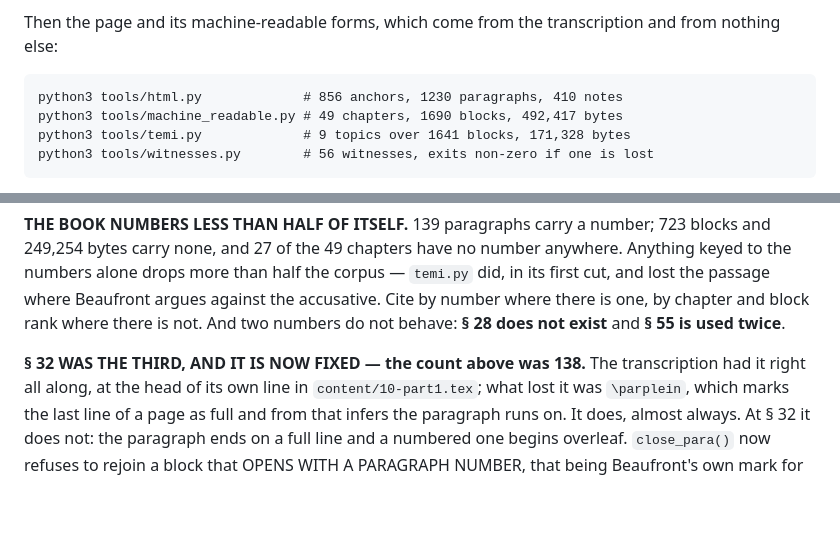
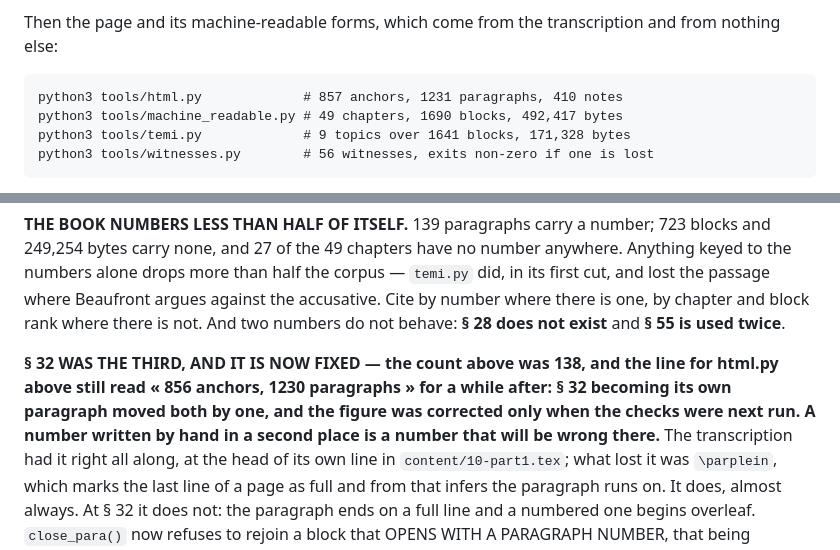
Before and after one commit to helpolinguo/gramatiko, a Markdown page: CLAUDE.md, 2 parts joined by grey strips. Drawn GitHub-style; blank space fills up the shorter version.

```diff
--- a/CLAUDE.md
+++ b/CLAUDE.md
@@ -41,7 +41,7 @@ a reason is a defect, not a detail:
 Then the page and its machine-readable forms, which come from the
 transcription and from nothing else:
 
-    python3 tools/html.py             # 856 anchors, 1230 paragraphs, 410 notes
+    python3 tools/html.py             # 857 anchors, 1231 paragraphs, 410 notes
     python3 tools/machine_readable.py # 49 chapters, 1690 blocks, 492,417 bytes
     python3 tools/temi.py             # 9 topics over 1641 blocks, 171,328 bytes
     python3 tools/witnesses.py        # 56 witnesses, exits non-zero if one is lost
@@ -87,7 +87,11 @@ number where there is one, by chapter and block rank where there is not.
 And two numbers do not behave: **§ 28 does not exist** and **§ 55 is
 used twice**.
 
-**§ 32 WAS THE THIRD, AND IT IS NOW FIXED — the count above was 138.**
+**§ 32 WAS THE THIRD, AND IT IS NOW FIXED — the count above was 138,
+and the line for html.py above still read « 856 anchors, 1230 paragraphs »
+for a while after: § 32 becoming its own paragraph moved both by one, and
+the figure was corrected only when the checks were next run. A number
+written by hand in a second place is a number that will be wrong there.**
 The transcription had it right all along, at the head of its own line in
 `content/10-part1.tex`; what lost it was `\parplein`, which marks the
 last line of a page as full and from that infers the paragraph runs on.
```
Also changed, not shown: README.md (+26 -1 lines).
